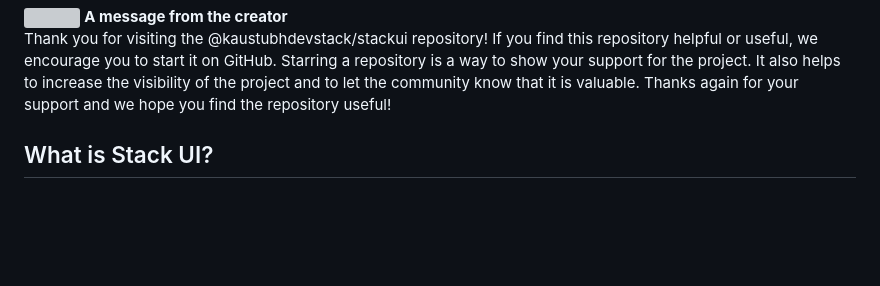
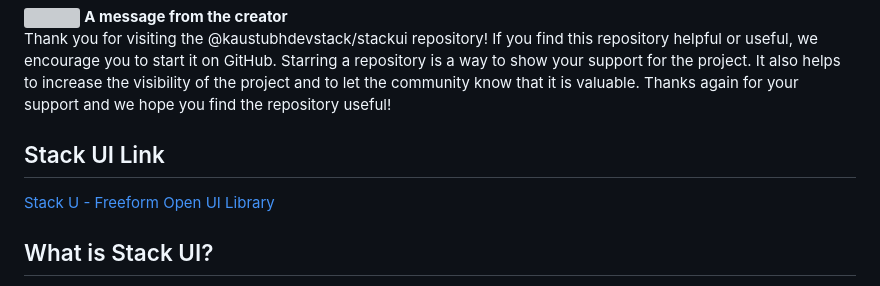
Before and after one commit to kaustubhdevstack/stackui, a Markdown page: README.md, the part around the change. GitHub-like rendering; blank space fills up the shorter version; grey boxes are pictures that could not be loaded.

```diff
--- a/README.md
+++ b/README.md
@@ -2,6 +2,9 @@
 <b>A message from the creator</b>
 <br>
 Thank you for visiting the @kaustubhdevstack/stackui repository! If you find this repository helpful or useful, we encourage you to start it on GitHub. Starring a repository is a way to show your support for the project. It also helps to increase the visibility of the project and to let the community know that it is valuable. Thanks again for your support and we hope you find the repository useful!
+
+## Stack UI Link
+<a href="https://stackui.co">Stack U - Freeform Open UI Library</a>
 
 ## What is Stack UI?
 Stack UI provides various Reusable and modifyable Freeform style components specially created for you to craft user interfaces with ease. If you hate installing various dependencies for your project and just want to modify components according to your needs then Stack UI is for you!
```
